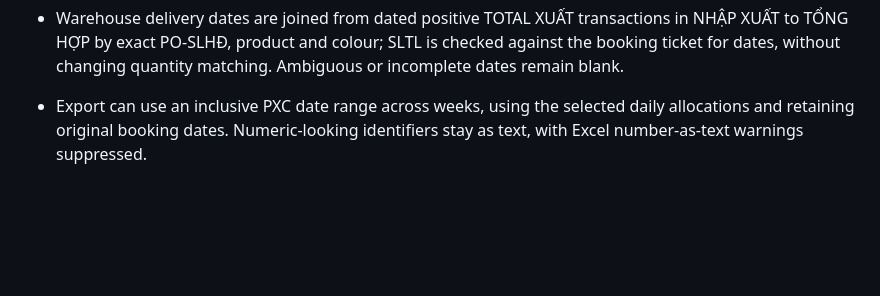
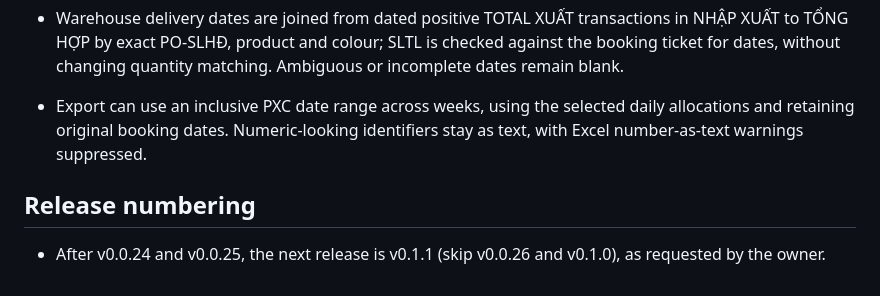
Before and after one commit to Khiemnguyen198/NguyenCuuKhiem, a Markdown page: PRODUCT_PLANNER_COORDINATION.md, the part around the change. Rendered like a GitHub page; blank space fills up the shorter version.

Commit message:
Document requested release numbering

```diff
--- a/PRODUCT_PLANNER_COORDINATION.md
+++ b/PRODUCT_PLANNER_COORDINATION.md
@@ -86,3 +86,7 @@ Always pull `master` before editing. Do not treat the GPT Sites deployment as th
 - Warehouse delivery dates are joined from dated positive TOTAL XUẤT transactions in NHẬP XUẤT to TỔNG HỢP by exact PO-SLHĐ, product and colour; SLTL is checked against the booking ticket for dates, without changing quantity matching. Ambiguous or incomplete dates remain blank.
 
 - Export can use an inclusive PXC date range across weeks, using the selected daily allocations and retaining original booking dates. Numeric-looking identifiers stay as text, with Excel number-as-text warnings suppressed.
+
+## Release numbering
+
+- After v0.0.24 and v0.0.25, the next release is v0.1.1 (skip v0.0.26 and v0.1.0), as requested by the owner.
```
